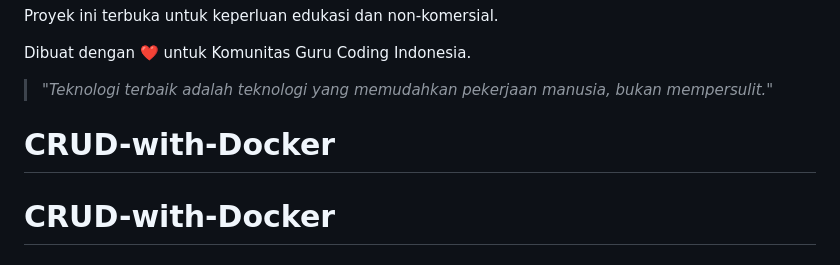
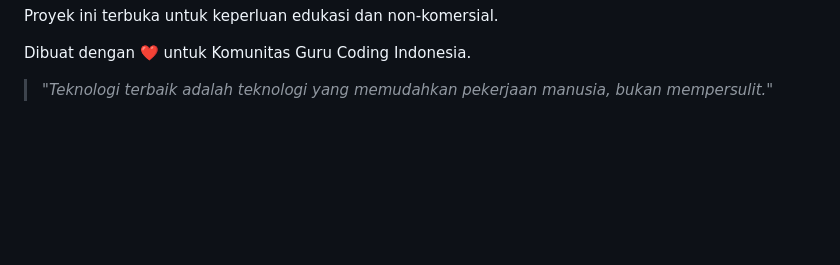
Before and after one commit to sugeng-riyanto/CRUD-with-Docker, a Markdown page: README.md, the part around the change. GitHub-like rendering; blank space fills up the shorter version.

Commit message:
Remove duplicate headers from README.md

```diff
--- a/README.md
+++ b/README.md
@@ -294,5 +294,3 @@ Dibuat dengan ❤️ untuk Komunitas Guru Coding Indonesia.
 
 
 > *"Teknologi terbaik adalah teknologi yang memudahkan pekerjaan manusia, bukan mempersulit."*
-# CRUD-with-Docker
-# CRUD-with-Docker
```
